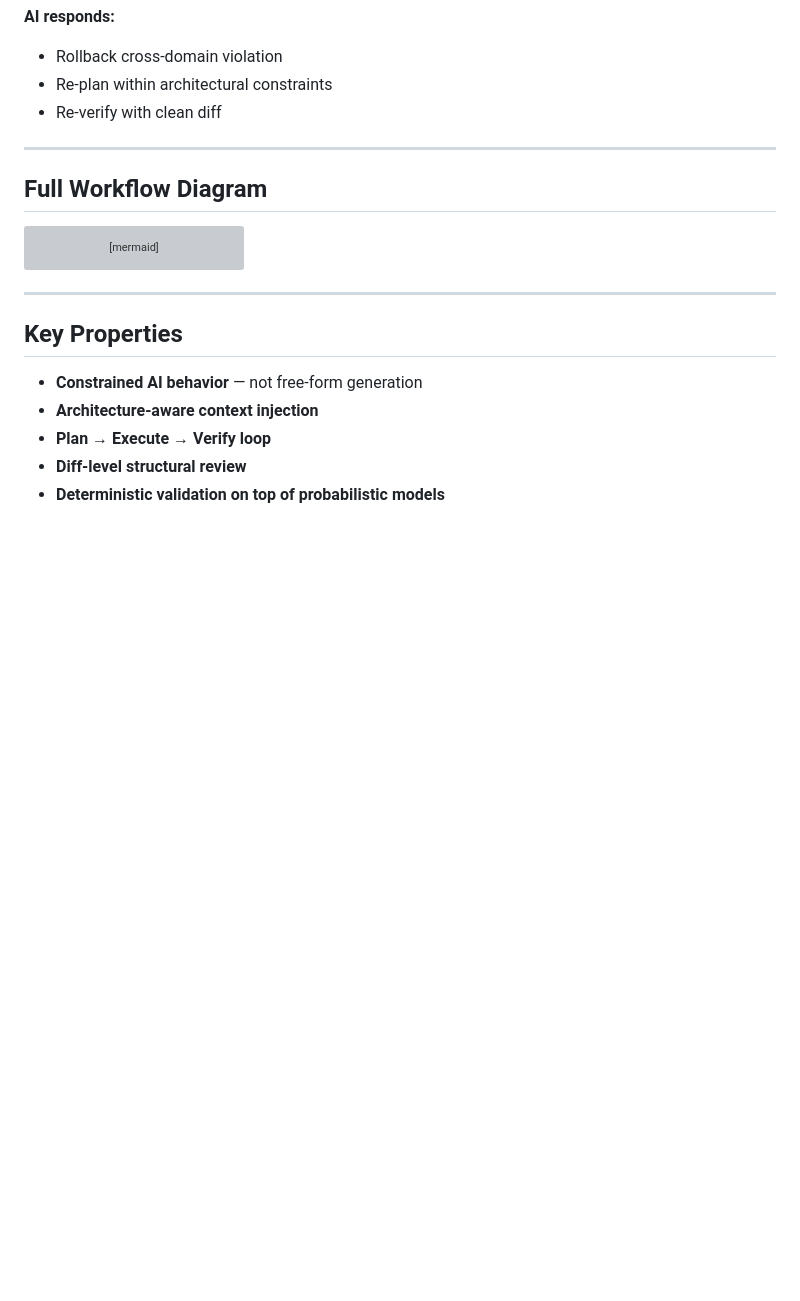
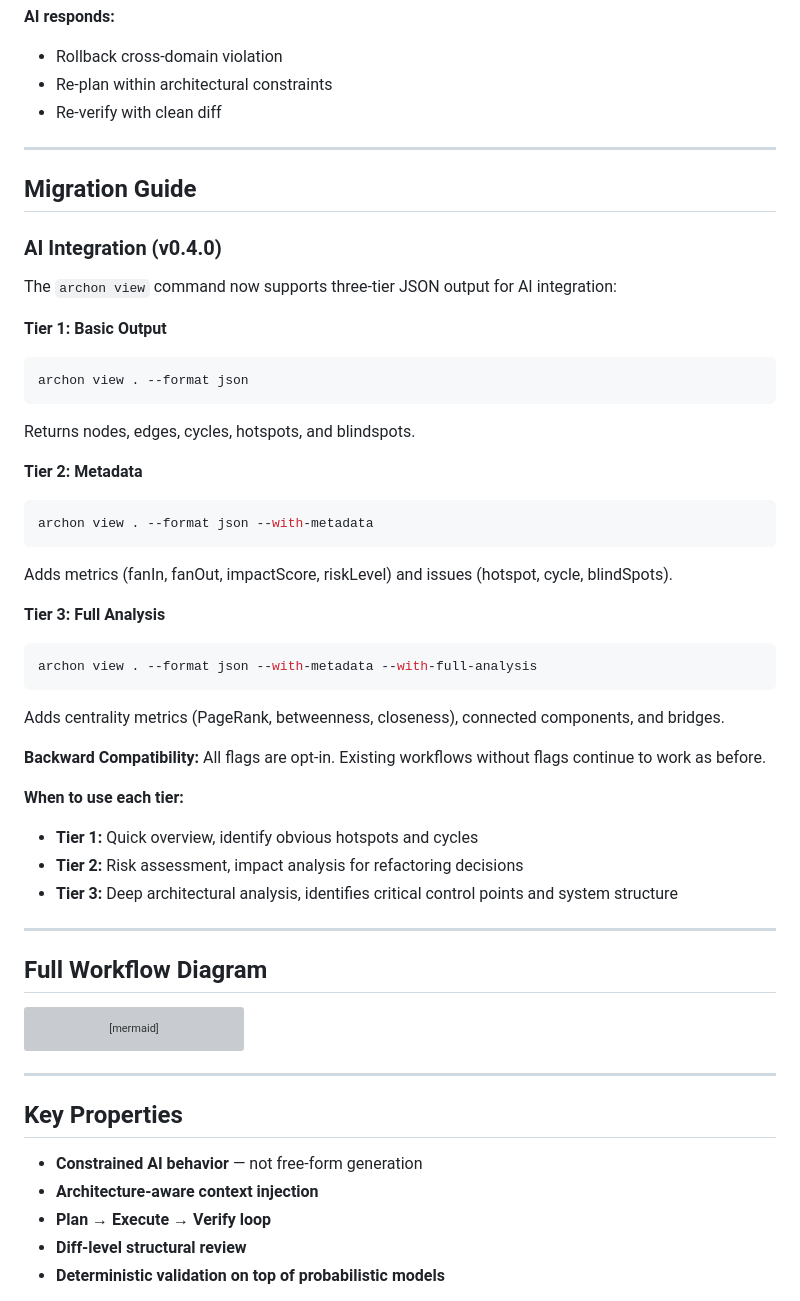
Before and after one commit to Schr0d/Archon, a Markdown page: README.md, the part around the change. Drawn GitHub-style; blank space fills up the shorter version; grey boxes are pictures that could not be loaded.

Commit message:
docs(readme): add migration guide for AI integration features
Documents three-tier JSON output and when to use each tier.
Provides examples for --with-metadata and --with-full-analysis flags.

Fixes #15 from plan-eng-review

````diff
--- a/README.md
+++ b/README.md
@@ -239,6 +239,39 @@ Gate: BLOCKED
 
 ---
 
+## Migration Guide
+
+### AI Integration (v0.4.0)
+
+The `archon view` command now supports three-tier JSON output for AI integration:
+
+**Tier 1: Basic Output**
+```bash
+archon view . --format json
+```
+Returns nodes, edges, cycles, hotspots, and blindspots.
+
+**Tier 2: Metadata**
+```bash
+archon view . --format json --with-metadata
+```
+Adds metrics (fanIn, fanOut, impactScore, riskLevel) and issues (hotspot, cycle, blindSpots).
+
+**Tier 3: Full Analysis**
+```bash
+archon view . --format json --with-metadata --with-full-analysis
+```
+Adds centrality metrics (PageRank, betweenness, closeness), connected components, and bridges.
+
+**Backward Compatibility:** All flags are opt-in. Existing workflows without flags continue to work as before.
+
+**When to use each tier:**
+- **Tier 1:** Quick overview, identify obvious hotspots and cycles
+- **Tier 2:** Risk assessment, impact analysis for refactoring decisions
+- **Tier 3:** Deep architectural analysis, identifies critical control points and system structure
+
+---
+
 ## Full Workflow Diagram
 
 ```mermaid
````
